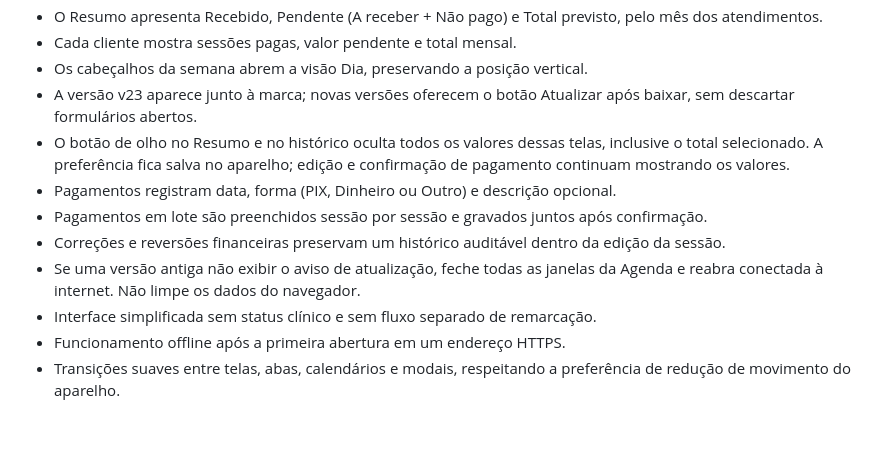
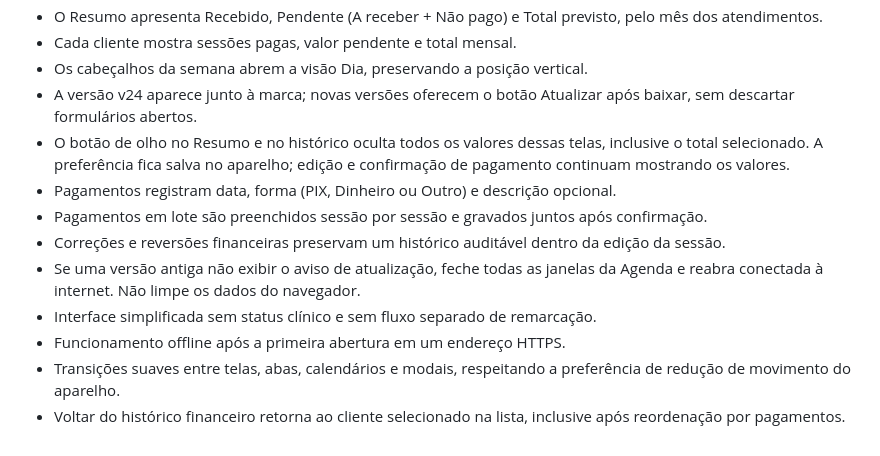
Before and after one commit to Domingodecafe/Agenda, a Markdown page: LEIA-ME.md, the part around the change. Drawn GitHub-style.

Commit message:
Agenda v24: restaurar cliente ao voltar do histórico (LEIA-ME.md)

```diff
--- a/LEIA-ME.md
+++ b/LEIA-ME.md
@@ -39,7 +39,7 @@ PWA responsiva para organizar atendimentos. Os dados são salvos somente no nave
 - O Resumo apresenta Recebido, Pendente (A receber + Não pago) e Total previsto, pelo mês dos atendimentos.
 - Cada cliente mostra sessões pagas, valor pendente e total mensal.
 - Os cabeçalhos da semana abrem a visão Dia, preservando a posição vertical.
-- A versão v23 aparece junto à marca; novas versões oferecem o botão Atualizar após baixar, sem descartar formulários abertos.
+- A versão v24 aparece junto à marca; novas versões oferecem o botão Atualizar após baixar, sem descartar formulários abertos.
 - O botão de olho no Resumo e no histórico oculta todos os valores dessas telas, inclusive o total selecionado. A preferência fica salva no aparelho; edição e confirmação de pagamento continuam mostrando os valores.
 - Pagamentos registram data, forma (PIX, Dinheiro ou Outro) e descrição opcional.
 - Pagamentos em lote são preenchidos sessão por sessão e gravados juntos após confirmação.
@@ -48,3 +48,4 @@ PWA responsiva para organizar atendimentos. Os dados são salvos somente no nave
 - Interface simplificada sem status clínico e sem fluxo separado de remarcação.
 - Funcionamento offline após a primeira abertura em um endereço HTTPS.
 - Transições suaves entre telas, abas, calendários e modais, respeitando a preferência de redução de movimento do aparelho.
+- Voltar do histórico financeiro retorna ao cliente selecionado na lista, inclusive após reordenação por pagamentos.
```
